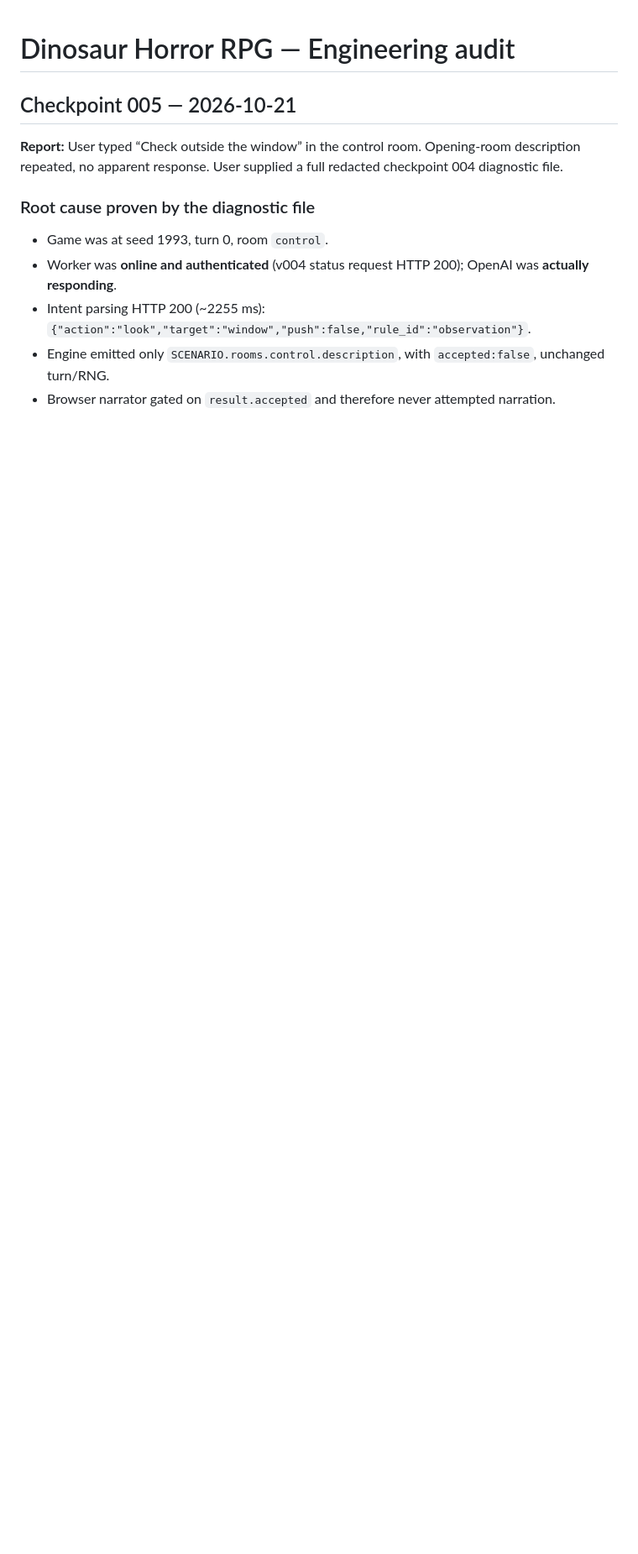
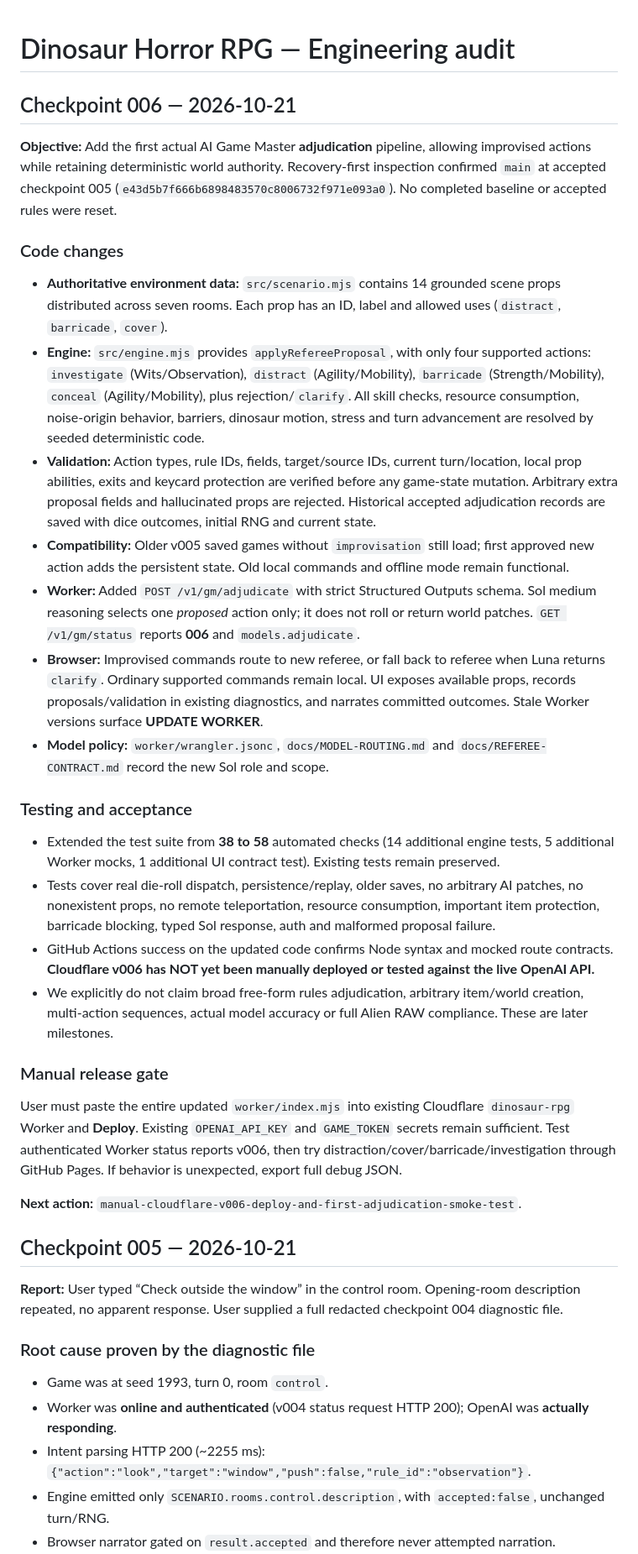
Before and after one commit to Diabolicdonut/Dinosaur-Horror-RPG, a Markdown page: audit.md, the part around the change. Shown at 84% size. Drawn GitHub-style; blank space fills up the shorter version.

Commit message:
Audit Checkpoint 006 typed AI referee, deterministic safety, 58 tests, and manual deployment gate

```diff
--- a/audit.md
+++ b/audit.md
@@ -1,4 +1,32 @@
 # Dinosaur Horror RPG — Engineering audit
+
+## Checkpoint 006 — 2026-10-21
+
+**Objective:** Add the first actual AI Game Master **adjudication** pipeline, allowing improvised actions while retaining deterministic world authority. Recovery-first inspection confirmed `main` at accepted checkpoint 005 (`e43d5b7f666b6898483570c8006732f971e093a0`). No completed baseline or accepted rules were reset.
+
+### Code changes
+
+- **Authoritative environment data:** `src/scenario.mjs` contains 14 grounded scene props distributed across seven rooms. Each prop has an ID, label and allowed uses (`distract`, `barricade`, `cover`).
+- **Engine:** `src/engine.mjs` provides `applyRefereeProposal`, with only four supported actions: `investigate` (Wits/Observation), `distract` (Agility/Mobility), `barricade` (Strength/Mobility), `conceal` (Agility/Mobility), plus rejection/`clarify`. All skill checks, resource consumption, noise-origin behavior, barriers, dinosaur motion, stress and turn advancement are resolved by seeded deterministic code.
+- **Validation:** Action types, rule IDs, fields, target/source IDs, current turn/location, local prop abilities, exits and keycard protection are verified before any game-state mutation. Arbitrary extra proposal fields and hallucinated props are rejected. Historical accepted adjudication records are saved with dice outcomes, initial RNG and current state.
+- **Compatibility:** Older v005 saved games without `improvisation` still load; first approved new action adds the persistent state. Old local commands and offline mode remain functional.
+- **Worker:** Added `POST /v1/gm/adjudicate` with strict Structured Outputs schema. Sol medium reasoning selects one *proposed* action only; it does not roll or return world patches. `GET /v1/gm/status` reports **006** and `models.adjudicate`.
+- **Browser:** Improvised commands route to new referee, or fall back to referee when Luna returns `clarify`. Ordinary supported commands remain local. UI exposes available props, records proposals/validation in existing diagnostics, and narrates committed outcomes. Stale Worker versions surface **UPDATE WORKER**.
+- **Model policy:** `worker/wrangler.jsonc`, `docs/MODEL-ROUTING.md` and `docs/REFEREE-CONTRACT.md` record the new Sol role and scope.
+
+### Testing and acceptance
+
+- Extended the test suite from **38 to 58** automated checks (14 additional engine tests, 5 additional Worker mocks, 1 additional UI contract test). Existing tests remain preserved.
+- Tests cover real die-roll dispatch, persistence/replay, older saves, no arbitrary AI patches, no nonexistent props, no remote teleportation, resource consumption, important item protection, barricade blocking, typed Sol response, auth and malformed proposal failure.
+- GitHub Actions success on the updated code confirms Node syntax and mocked route contracts. **Cloudflare v006 has NOT yet been manually deployed or tested against the live OpenAI API.**
+- We explicitly do not claim broad free-form rules adjudication, arbitrary item/world creation, multi-action sequences, actual model accuracy or full Alien RAW compliance. These are later milestones.
+
+### Manual release gate
+
+User must paste the entire updated `worker/index.mjs` into existing Cloudflare `dinosaur-rpg` Worker and **Deploy**. Existing `OPENAI_API_KEY` and `GAME_TOKEN` secrets remain sufficient. Test authenticated Worker status reports v006, then try distraction/cover/barricade/investigation through GitHub Pages. If behavior is unexpected, export full debug JSON.
+
+**Next action:** `manual-cloudflare-v006-deploy-and-first-adjudication-smoke-test`.
+
 
 ## Checkpoint 005 — 2026-10-21
 
```
